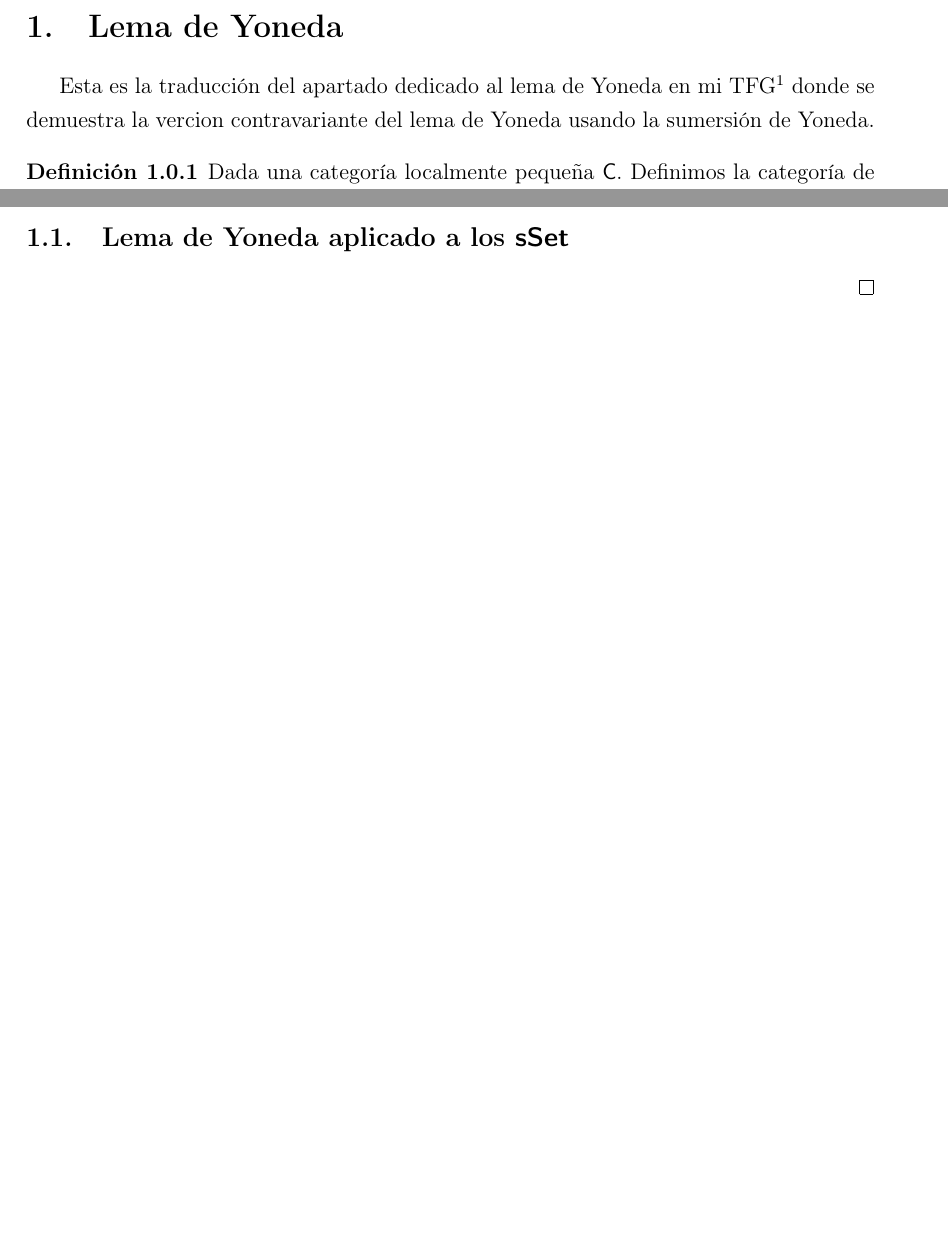
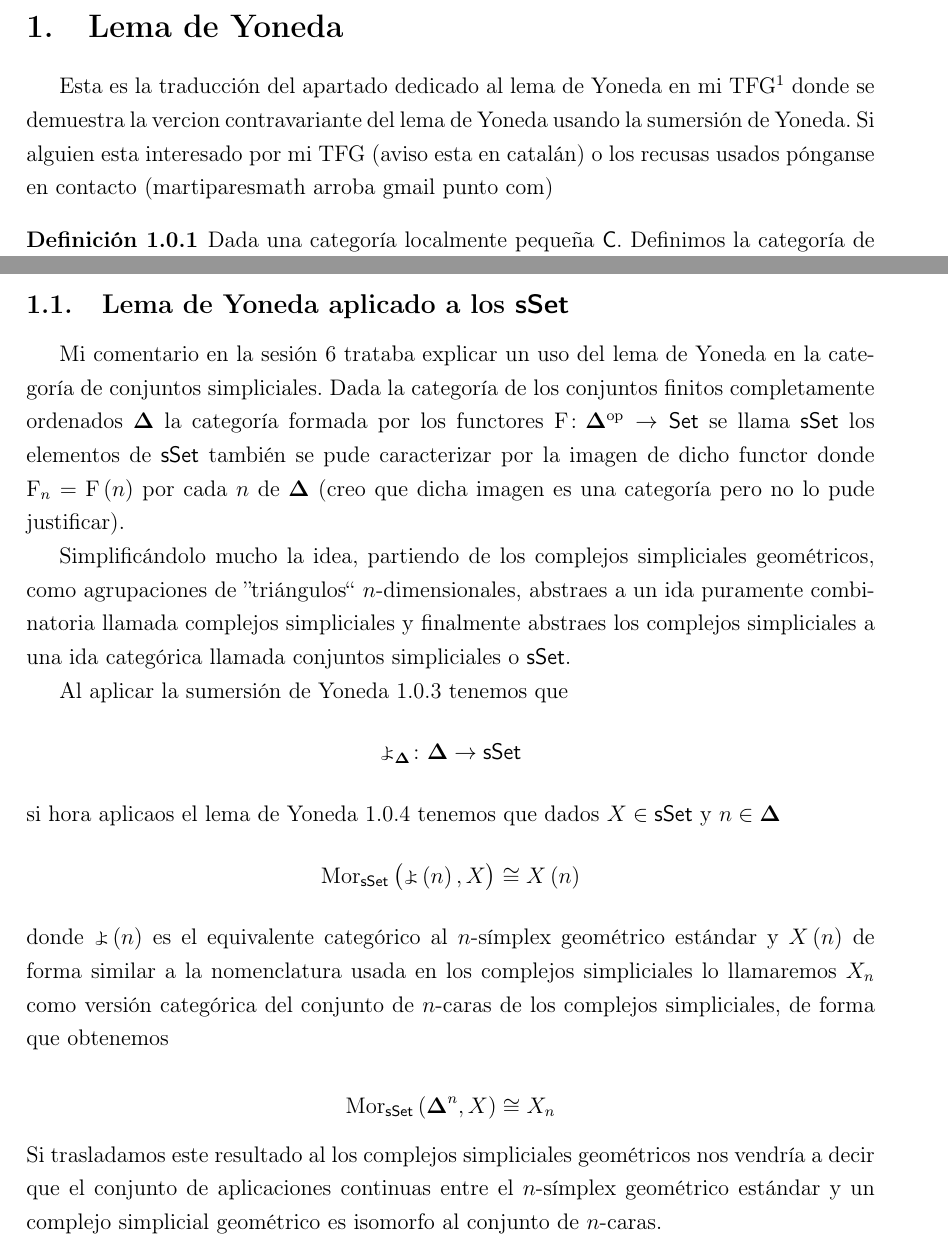
Before and after one commit to martipares/categories2024ex, a LaTeX document (apendice.tex, which reads apendice/apen_01_yo.tex): two parts of pages 3 and 7 of 7 before the commit and two parts of pages 3 and 8 of 8 after it, joined at a grey line, cut so that both start at the same text, the shorter picture padded with empty space. Compiled offline with pdfLaTeX.

Commit message:
apen 01 terminado

```diff
--- a/apendice/apen_01_yo.tex
+++ b/apendice/apen_01_yo.tex
@@ -1,4 +1,4 @@
-Esta es la traducción del apartado dedicado al lema de Yoneda en mi TFG\footnote{Intrducció a les Categories de Models en Topologia (Martí Parés Baraldés) con Carles Broto Blanco como tutor} donde se demuestra la vercion contravariante del lema de Yoneda usando la sumersión de Yoneda.
+Esta es la traducción del apartado dedicado al lema de Yoneda en mi TFG\footnote{Intrducció a les Categories de Models en Topologia (Martí Parés Baraldés) con Carles Broto Blanco como tutor} donde se demuestra la vercion contravariante del lema de Yoneda usando la sumersión de Yoneda. Si alguien esta interesado por mi TFG (aviso esta en catalán) o los recusas usados pónganse en contacto (martiparesmath arroba gmail punto com)
 
 \begin{definition}\label{def:diagCat}
   Dada una categoría localmente pequeña $\mathsf{C}$. Definimos la categoría de diagramas $\Set^{\mathsf{C}}$ donde los objetos son functores de $\mathsf{C}$ a $\Set$ y los morfismos son transformaciones naturales de entre estos functores.
@@ -226,10 +226,29 @@ La ecuación anterior a la última es consecuencia de
 
 Finalizamos la demostración con $\Phi_{c,\fun{F}} \circ \Mor{}{\Yo\left(h\right),\fun{F}}=\fun{F}\left(h\right)\circ \Phi_{d,\fun{F}}$
 
+\end{proof}
+\end{theorem}
+
 \subsection{Lema de Yoneda aplicado a los $\sSet$}
 
 
+Mi comentario en la sesión 6 trataba explicar un uso del lema de Yoneda en la categoría de conjuntos simpliciales.
+Dada la categoría de los conjuntos finitos completamente ordenados $\DDelta$ la categoría formada por los functores $\fun{F}\colon \DDelta^\op \rightarrow \Set $ se llama $\sSet$ los elementos de $\sSet$ también se pude caracterizar por la imagen de dicho functor donde $\fun{F}_n=\fun{F}\left(n\right)$ por cada $n$ de $\DDelta$ (creo que dicha imagen es una categoría pero no lo pude justificar).
 
 
-\end{proof}
-\end{theorem}
+Simplificándolo mucho la idea, partiendo de los complejos simpliciales geométricos, como agrupaciones de ''triángulos`` $n$-dimensionales, abstraes a un ida puramente combinatoria llamada complejos simpliciales y finalmente abstraes los complejos simpliciales a una ida categórica llamada conjuntos simpliciales o $\sSet$.
+
+Al aplicar la sumersión de Yoneda \ref{def:Yo} tenemos que
+\[
+\Yo_\DDelta \colon \DDelta \rightarrow \sSet
+\]
+si hora aplicaos el lema de Yoneda \ref{theo:Yo} tenemos que dados $X\in \sSet$ y $n\in\DDelta$
+\[
+\Mor{\sSet}{\Yo\left(n\right),X} \cong X\left(n\right)
+\]
+donde $\Yo\left(n\right)$ es el equivalente categórico al $n$-símplex geométrico estándar y $X\left(n\right)$ de forma similar a la nomenclatura usada en los complejos simpliciales lo llamaremos $X_n$ como versión categórica del conjunto de $n$-caras de los complejos simpliciales, de forma que obtenemos
+
+\[
+\Mor{\sSet}{\DDelta^n,X} \cong X_n
+\]
+Si trasladamos este resultado al los complejos simpliciales geométricos nos vendría a decir que el conjunto de aplicaciones continuas entre el $n$-símplex geométrico estándar y un complejo simplicial geométrico es isomorfo al conjunto de $n$-caras.
```
Also changed, not shown: apendice.tex (+3 -0 lines), README.md, apendice.pdf.
